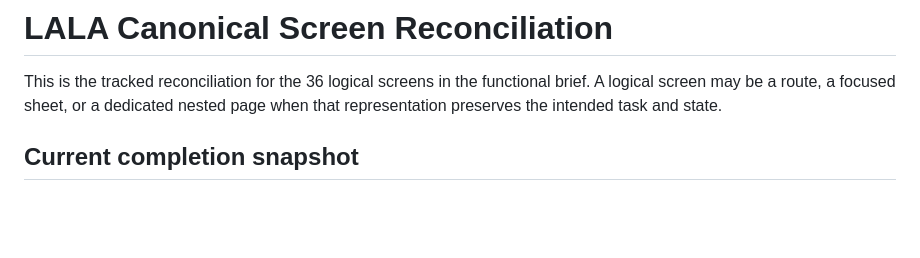
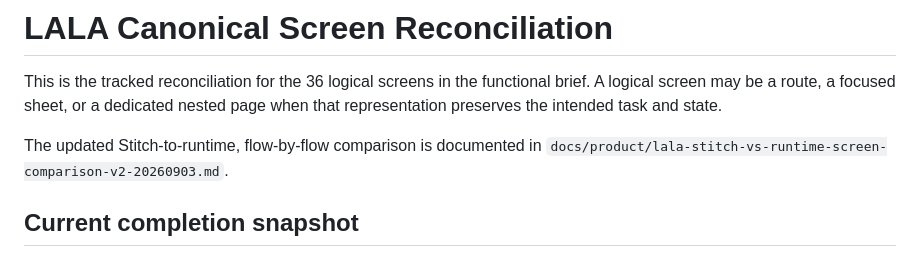
Before and after one commit to 3dt-1st-org/LALA-next, a Markdown page: docs/product/lala-canonical-screen-reconciliation.md, the part around the change. Rendered like a GitHub page; blank space fills up the shorter version.

Commit message:
docs: update Stitch runtime screen comparison

```diff
--- a/docs/product/lala-canonical-screen-reconciliation.md
+++ b/docs/product/lala-canonical-screen-reconciliation.md
@@ -3,6 +3,9 @@
 This is the tracked reconciliation for the 36 logical screens in the functional
 brief. A logical screen may be a route, a focused sheet, or a dedicated nested
 page when that representation preserves the intended task and state.
+
+The updated Stitch-to-runtime, flow-by-flow comparison is documented in
+`docs/product/lala-stitch-vs-runtime-screen-comparison-v2-20260903.md`.
 
 ## Current completion snapshot
 
```
Also changed, not shown: docs/product/lala-stitch-vs-runtime-screen-comparison-v2-20260903.md (added, +290 -0 lines).
